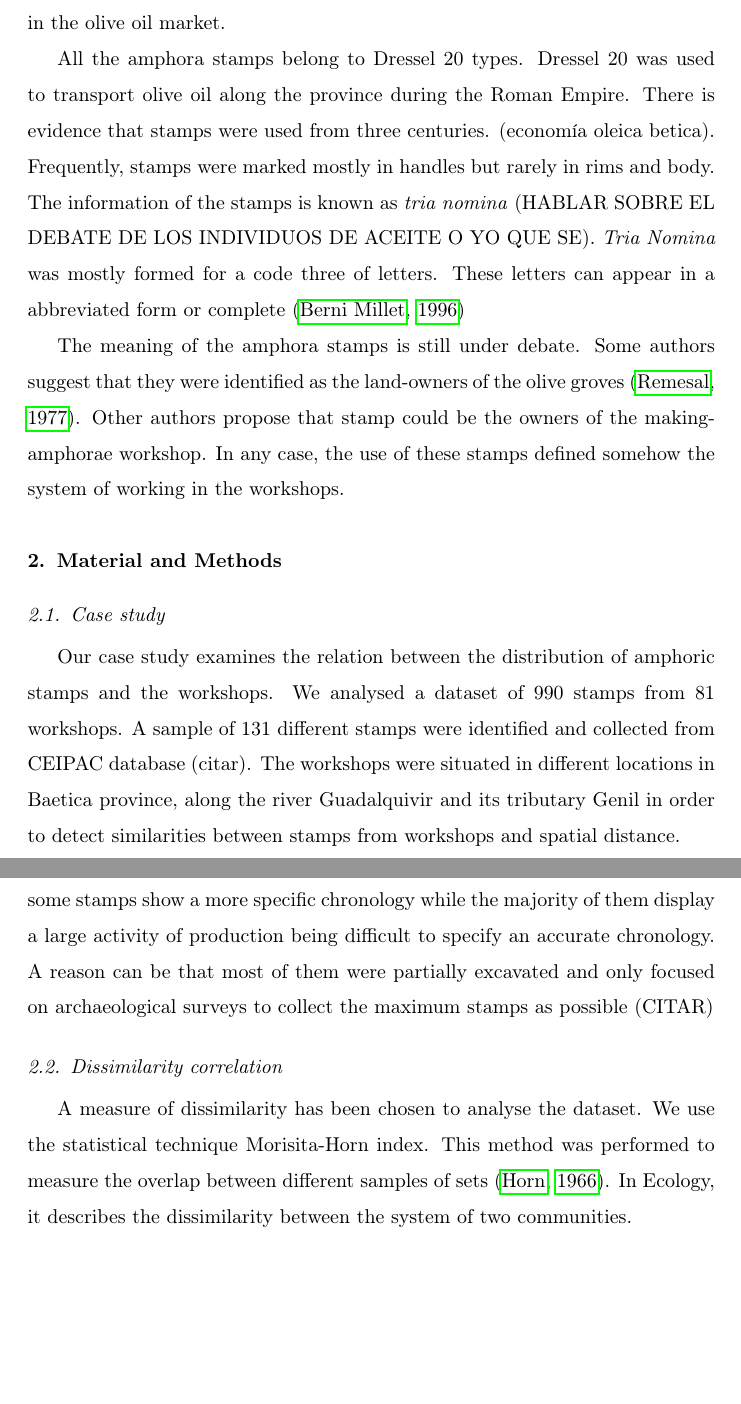
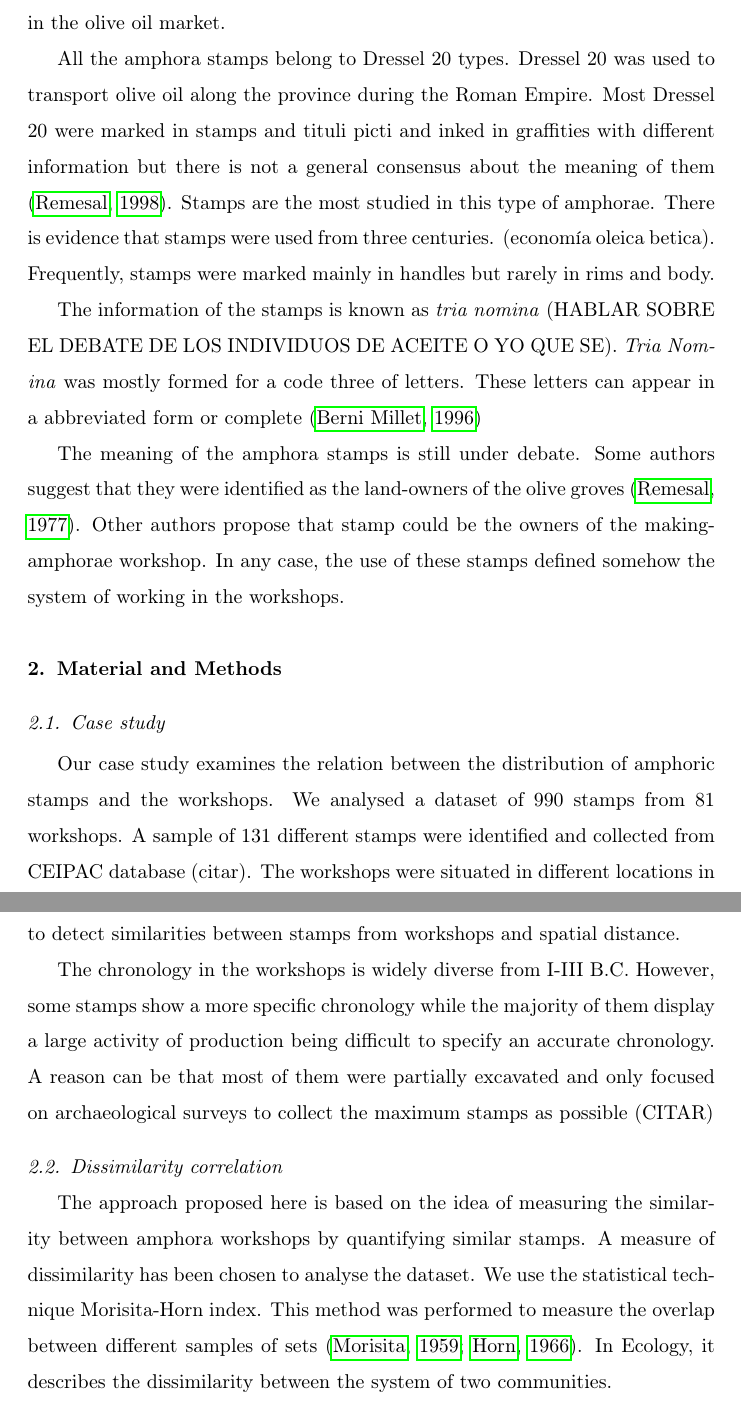
Before and after one commit to Mcotsar/Edinburgh_research, a LaTeX paper (Paper/jaccardbaetica.tex): two parts of pages 2 and 3 of 4, joined at a grey line, cut so that both start at the same text, the shorter picture padded with empty space. Compiled offline with pdfLaTeX.

Commit message:
update material and method

```diff
--- a/Paper/jaccardbaetica.tex
+++ b/Paper/jaccardbaetica.tex
@@ -56,7 +56,9 @@ Roman provinces such as Baetica became important production and distribution cen
 %this paper aims to highlight the production dynamic in connection with the proximity between amphora workshops and stamps.
 
 
-All the amphora stamps belong to Dressel 20 types. Dressel 20 was used to transport olive oil along the province during the Roman Empire. There is evidence that stamps were used from three centuries. (economía oleica betica). Frequently, stamps were marked mostly in handles but rarely in rims and body.
+
+All the amphora stamps belong to Dressel 20 types. Dressel 20 was used to transport olive oil along the province during the Roman Empire. Most Dressel 20 were marked in stamps and tituli picti and inked in graffities with different information but there is not a general consensus about the meaning of them \citep{rodriguez_baetican_1998}. Stamps are the most studied in this type of amphorae. There is evidence that stamps were used from three centuries. (economía oleica betica). Frequently, stamps were marked mainly in handles but rarely in rims and body.
+
 The information of the stamps is known as \textit{tria nomina} (HABLAR SOBRE EL DEBATE DE LOS INDIVIDUOS DE ACEITE O YO QUE SE). \textit{Tria Nomina} was mostly formed for a code three of letters. These letters can appear in a abbreviated form or complete \citep{berni_millet_amphora_1996}
 
 The meaning of the amphora stamps is still under debate. Some authors suggest that they were identified as the land-owners of the olive groves \citep{rodriguez_economioleicola_1977}. Other authors propose that stamp could be the owners of the making-amphorae workshop. In any case, the use of these stamps defined somehow the system of working in the workshops.
@@ -78,13 +80,20 @@ The chronology in the workshops is widely diverse from I-III B.C. However, some
 
 \subsection{Dissimilarity correlation}
 
-A measure of dissimilarity has been chosen to analyse the dataset. We use the statistical technique Morisita-Horn index. This method was performed to measure the overlap between different samples of sets \citep{horn_measurement_1966}. In Ecology, it describes the dissimilarity between the system of two communities.
+%quizás habría que hablar también del filtrado de códigos que se hizo en python porque antes había 3783 stamps pero se filtró por el número de letras...
+
+The approach proposed here is based on the idea of measuring the similarity between amphora workshops by quantifying similar stamps. A measure of dissimilarity has been chosen to analyse the dataset. We use the statistical technique Morisita-Horn index. This method was performed to measure the overlap between different samples of sets \citep{morisita_measuring_1959, horn_measurement_1966}. In Ecology, it describes the dissimilarity between the system of two communities.
 
 Considering our dataset as non-uniform sample, this method provides a useful tool to handle large samples with different sizes and diversity \citep{wolda_similarity_1981}. Morisita-Horn index can be expressed considering 0 as total presence of similarity of stamps and 1 a totally dissimilarity between stamps. In our case, it will be calculated the number of times that one stamp appear in a amphora workshop. This method allows to bear in mind the similar number of times for each repeated stamp per workshop.
+%quizas ampliar con el método de xavielin
 
 %hablar sobre Horn (Morisita)hablar sobre que el sample no estaba uniforme por eso usamos el morisita horn
 
 \section{Results}
+
+
+
+
 
 %%\subsection{Jaccard distance}
 
```
Also changed, not shown: Paper/jaccardbaetica.bbl, Paper/jaccardbaetica.pdf, Paper/jaccardbaetica.ps, 5 other files.
